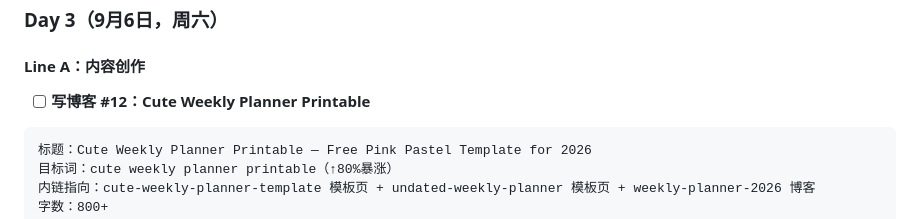
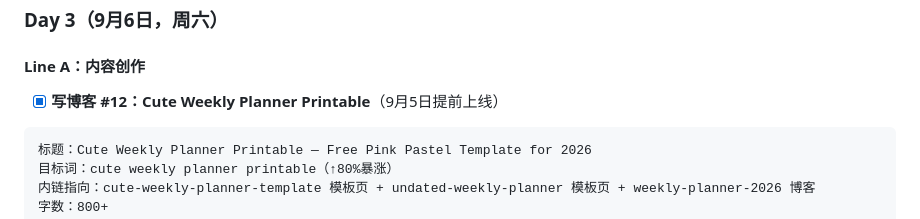
Before and after one commit to linpeili1997/printweekly, a Markdown page: 本周执行清单.md, the part around the change. Rendered like a GitHub page.

Commit message:
docs: mark blog #12 (cute weekly planner printable) as published in weekly checklist

````diff
--- a/本周执行清单.md
+++ b/本周执行清单.md
@@ -139,7 +139,7 @@ Anyone else experimented with this? Do you prefer them combined or separate?
 
 #### Line A：内容创作
 
-- [ ] **写博客 #12：Cute Weekly Planner Printable**
+- [x] **写博客 #12：Cute Weekly Planner Printable**（9月5日提前上线）
 
 ```
 标题：Cute Weekly Planner Printable — Free Pink Pastel Template for 2026
````
